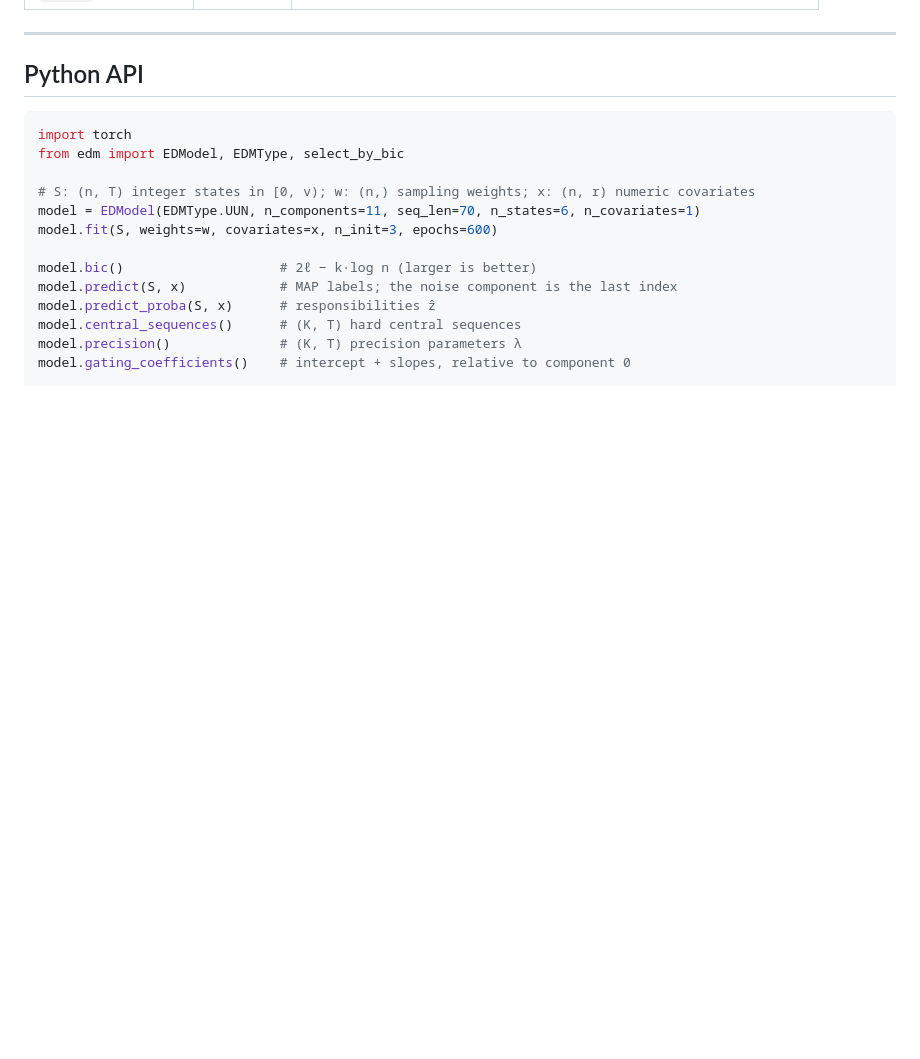
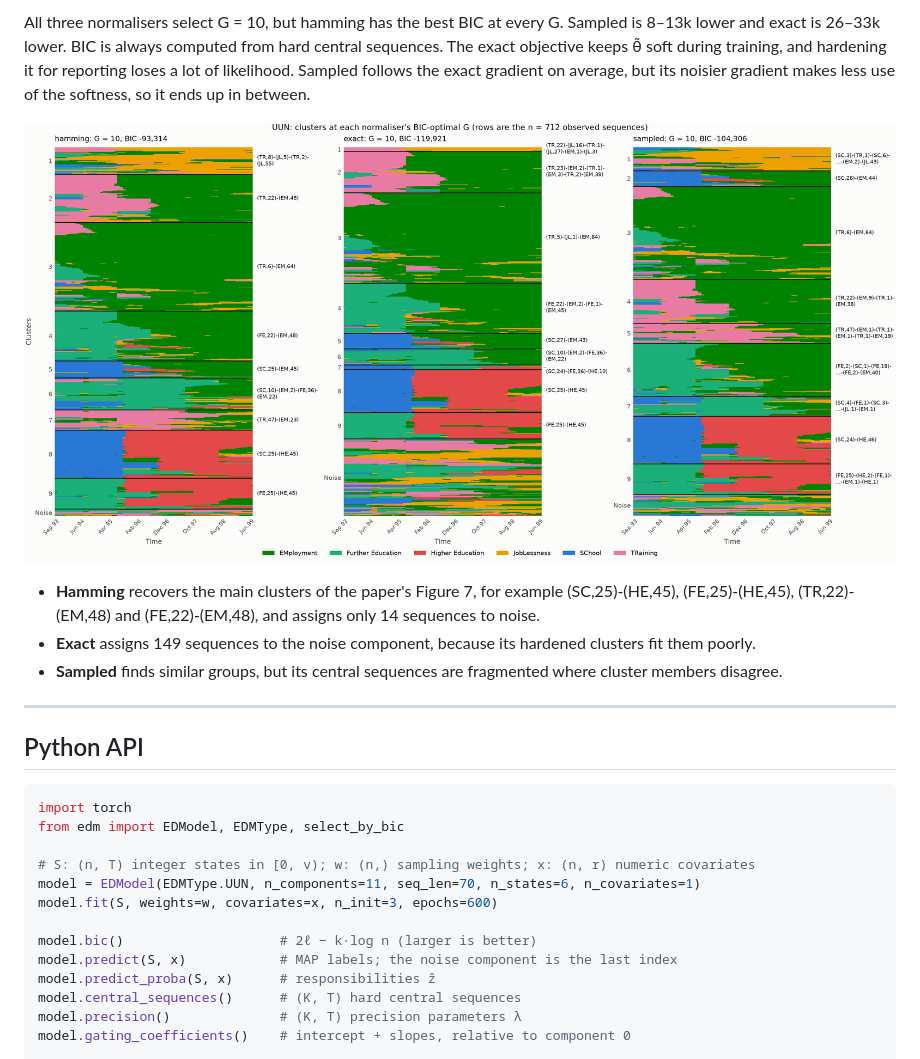
Before and after one commit to alextsigilis/edm, a Markdown page: README.md, the part around one of its changes. Rendered like a GitHub page; pictures changed too: results/normalizers_UUN_clusters.png (added); blank space fills up the shorter version.

```diff
--- a/README.md
+++ b/README.md
@@ -108,3 +142,10 @@ A full run fits roughly 190 (type, G) combinations, each with several restarts.
+All three normalisers select G = 10, but hamming has the best BIC at every G. Sampled is 8–13k lower and exact is 26–33k lower. BIC is always computed from hard central sequences. The exact objective keeps θ̃ soft during training, and hardening it for reporting loses a lot of likelihood. Sampled follows the exact gradient on average, but its noisier gradient makes less use of the softness, so it ends up in between.
+
+![Clusters of the BIC-optimal UUN model for each normaliser, in the style of Figure 7](results/normalizers_UUN_clusters.png)
+
+- **Hamming** recovers the main clusters of the paper's Figure 7, for example (SC,25)-(HE,45), (FE,25)-(HE,45), (TR,22)-(EM,48) and (FE,22)-(EM,48), and assigns only 14 sequences to noise.
+- **Exact** assigns 149 sequences to the noise component, because its hardened clusters fit them poorly.
+- **Sampled** finds similar groups, but its central sequences are fragmented where cluster members disagree.
 
 ---
 
```
Also changed, not shown: other parts of README.md (+34 -0 lines), CHANGELOG.md (+8 -0 lines), results/normalizers_UUN.png (added), 2 other files.
